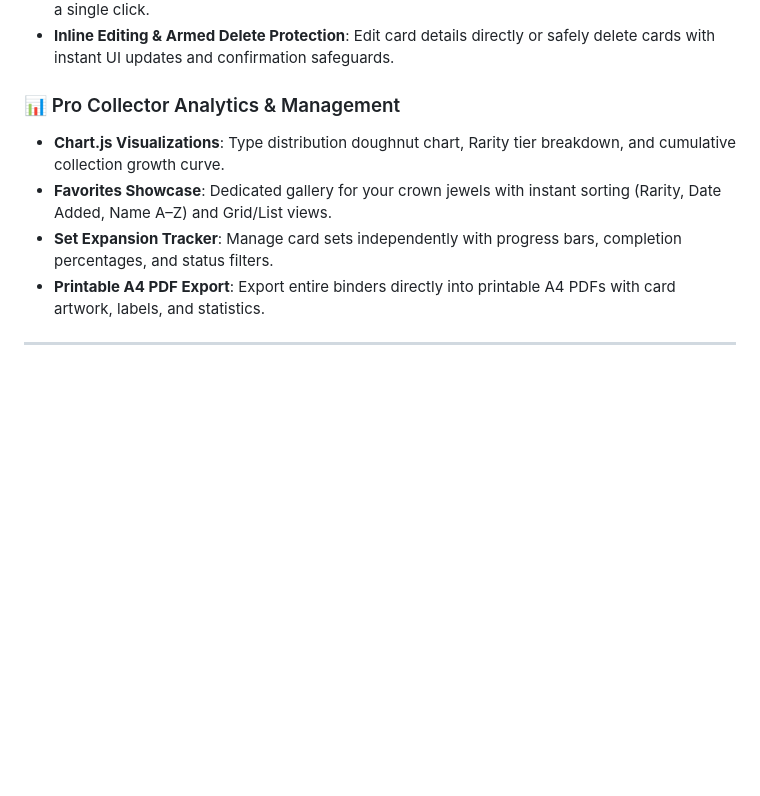
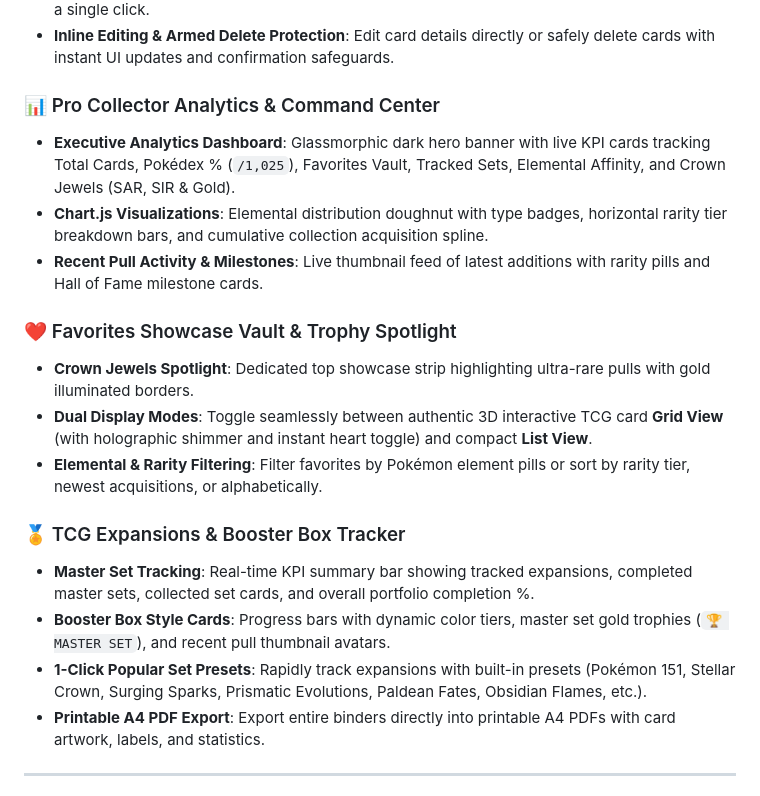
Before and after one commit to MJ-Meet/pokemon_binder, a Markdown page: README.md, the part around the change. Rendered like a GitHub page; blank space fills up the shorter version.

Commit message:
docs: update readme with analytics, favorites and expansions features

```diff
--- a/README.md
+++ b/README.md
@@ -82,10 +82,20 @@ Whether you are completing your **Gen 1 Kanto Master Set** or tracking all **1,0
 - **Jump to Page Navigation**: Instantly opens the exact binder page where the card is placed with a single click.
 - **Inline Editing & Armed Delete Protection**: Edit card details directly or safely delete cards with instant UI updates and confirmation safeguards.
 
-### 📊 Pro Collector Analytics & Management
-- **Chart.js Visualizations**: Type distribution doughnut chart, Rarity tier breakdown, and cumulative collection growth curve.
-- **Favorites Showcase**: Dedicated gallery for your crown jewels with instant sorting (Rarity, Date Added, Name A–Z) and Grid/List views.
-- **Set Expansion Tracker**: Manage card sets independently with progress bars, completion percentages, and status filters.
+### 📊 Pro Collector Analytics & Command Center
+- **Executive Analytics Dashboard**: Glassmorphic dark hero banner with live KPI cards tracking Total Cards, Pokédex % (`/1,025`), Favorites Vault, Tracked Sets, Elemental Affinity, and Crown Jewels (SAR, SIR & Gold).
+- **Chart.js Visualizations**: Elemental distribution doughnut with type badges, horizontal rarity tier breakdown bars, and cumulative collection acquisition spline.
+- **Recent Pull Activity & Milestones**: Live thumbnail feed of latest additions with rarity pills and Hall of Fame milestone cards.
+
+### ❤️ Favorites Showcase Vault & Trophy Spotlight
+- **Crown Jewels Spotlight**: Dedicated top showcase strip highlighting ultra-rare pulls with gold illuminated borders.
+- **Dual Display Modes**: Toggle seamlessly between authentic 3D interactive TCG card **Grid View** (with holographic shimmer and instant heart toggle) and compact **List View**.
+- **Elemental & Rarity Filtering**: Filter favorites by Pokémon element pills or sort by rarity tier, newest acquisitions, or alphabetically.
+
+### 🏅 TCG Expansions & Booster Box Tracker
+- **Master Set Tracking**: Real-time KPI summary bar showing tracked expansions, completed master sets, collected set cards, and overall portfolio completion %.
+- **Booster Box Style Cards**: Progress bars with dynamic color tiers, master set gold trophies (`🏆 MASTER SET`), and recent pull thumbnail avatars.
+- **1-Click Popular Set Presets**: Rapidly track expansions with built-in presets (Pokémon 151, Stellar Crown, Surging Sparks, Prismatic Evolutions, Paldean Fates, Obsidian Flames, etc.).
 - **Printable A4 PDF Export**: Export entire binders directly into printable A4 PDFs with card artwork, labels, and statistics.
 
 ---
```
